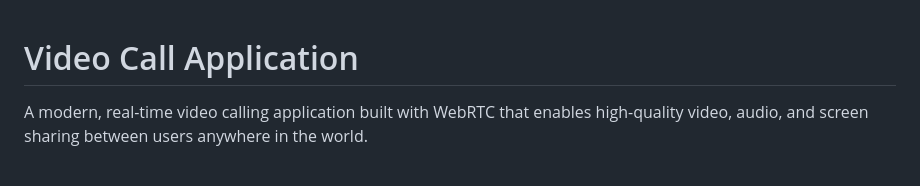
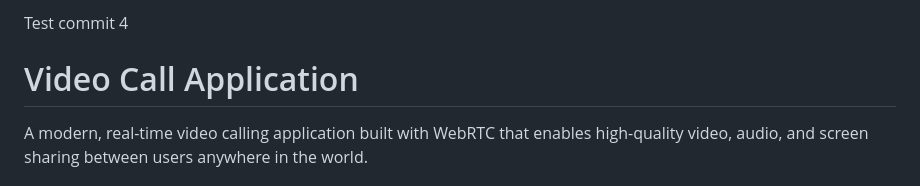
Before and after one commit to Be1kna/VideoCalls, a Markdown page: README.md, the part around the change. Drawn GitHub-style.

```diff
--- a/README.md
+++ b/README.md
@@ -1,3 +1,4 @@
+Test commit 4
 # Video Call Application
 
 A modern, real-time video calling application built with WebRTC that enables high-quality video, audio, and screen sharing between users anywhere in the world.
```
